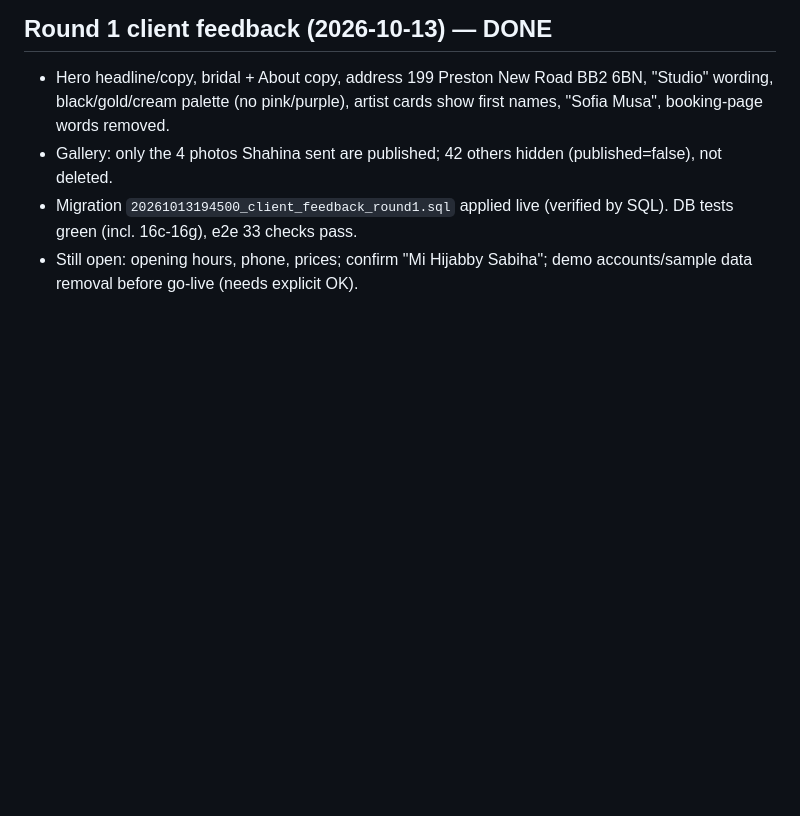
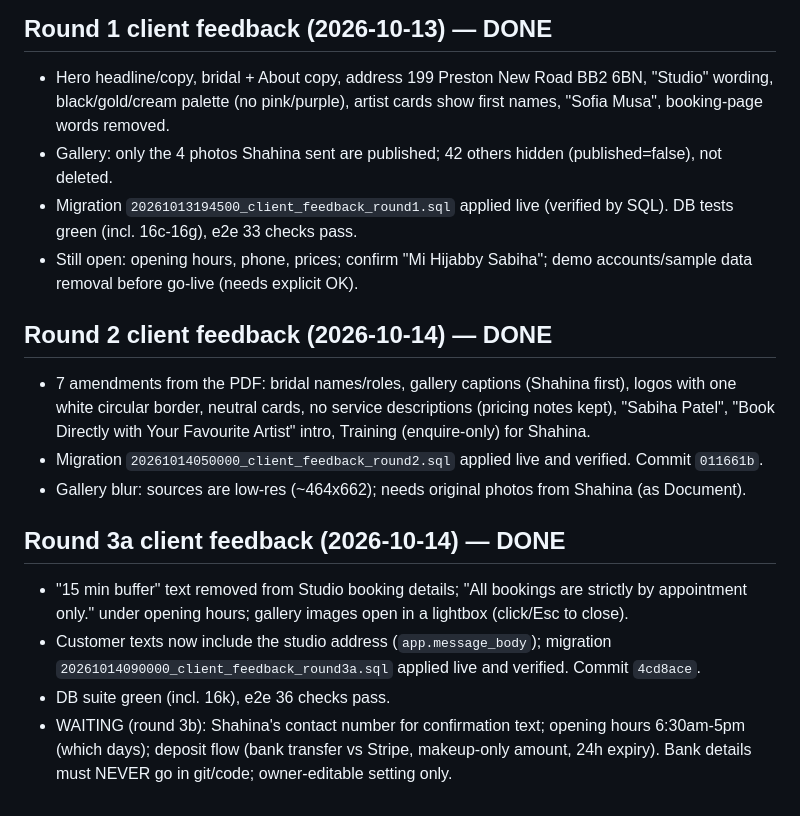
Before and after one commit to gawa-ai/3Salons, a Markdown page: docs/BUILD_STATE.md, the part around the change. GitHub-like rendering; blank space fills up the shorter version.

Commit message:
docs: record client feedback rounds 2 and 3a
Co-Authored-By: Claude Sonnet 5.5 <noreply@anthropic.com>
Claude-Session: https://claude.ai/code/session_01UVmTphvybHdkERYGa7aadL

```diff
--- a/docs/BUILD_STATE.md
+++ b/docs/BUILD_STATE.md
@@ -36,3 +36,14 @@ Mahina ang password ng demo accounts (hiningi ni JG para sa preview). Bago ang t
 - Gallery: only the 4 photos Shahina sent are published; 42 others hidden (published=false), not deleted.
 - Migration `20261013194500_client_feedback_round1.sql` applied live (verified by SQL). DB tests green (incl. 16c-16g), e2e 33 checks pass.
 - Still open: opening hours, phone, prices; confirm "Mi Hijabby Sabiha"; demo accounts/sample data removal before go-live (needs explicit OK).
+
+## Round 2 client feedback (2026-10-14) — DONE
+- 7 amendments from the PDF: bridal names/roles, gallery captions (Shahina first), logos with one white circular border, neutral cards, no service descriptions (pricing notes kept), "Sabiha Patel", "Book Directly with Your Favourite Artist" intro, Training (enquire-only) for Shahina.
+- Migration `20261014050000_client_feedback_round2.sql` applied live and verified. Commit `011661b`.
+- Gallery blur: sources are low-res (~464x662); needs original photos from Shahina (as Document).
+
+## Round 3a client feedback (2026-10-14) — DONE
+- "15 min buffer" text removed from Studio booking details; "All bookings are strictly by appointment only." under opening hours; gallery images open in a lightbox (click/Esc to close).
+- Customer texts now include the studio address (`app.message_body`); migration `20261014090000_client_feedback_round3a.sql` applied live and verified. Commit `4cd8ace`.
+- DB suite green (incl. 16k), e2e 36 checks pass.
+- WAITING (round 3b): Shahina's contact number for confirmation text; opening hours 6:30am-5pm (which days); deposit flow (bank transfer vs Stripe, makeup-only amount, 24h expiry). Bank details must NEVER go in git/code; owner-editable setting only.
```
